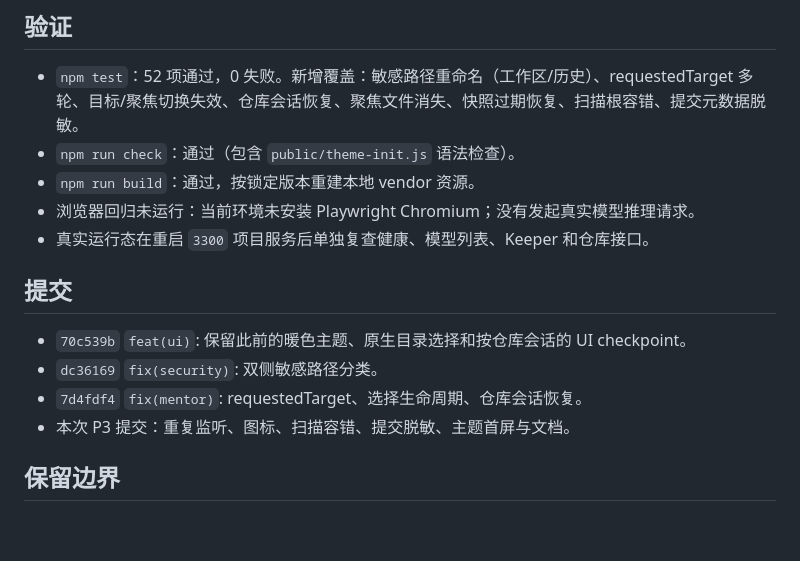
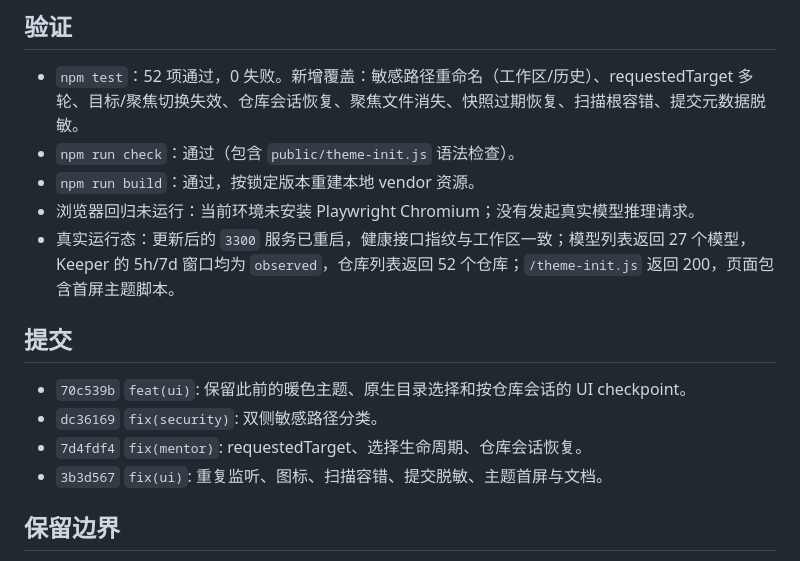
Before and after one commit to rongyishuaige7/tech-mentor-studio, a Markdown page: docs/2026-10-17_follow-up-repair.md, the part around the change. GitHub-like rendering; blank space fills up the shorter version.

Commit message:
docs: record follow-up runtime verification

```diff
--- a/docs/2026-10-17_follow-up-repair.md
+++ b/docs/2026-10-17_follow-up-repair.md
@@ -43,14 +43,14 @@
 - `npm run check`：通过（包含 `public/theme-init.js` 语法检查）。
 - `npm run build`：通过，按锁定版本重建本地 vendor 资源。
 - 浏览器回归未运行：当前环境未安装 Playwright Chromium；没有发起真实模型推理请求。
-- 真实运行态在重启 `3300` 项目服务后单独复查健康、模型列表、Keeper 和仓库接口。
+- 真实运行态：更新后的 `3300` 服务已重启，健康接口指纹与工作区一致；模型列表返回 27 个模型，Keeper 的 5h/7d 窗口均为 `observed`，仓库列表返回 52 个仓库；`/theme-init.js` 返回 200，页面包含首屏主题脚本。
 
 ## 提交
 
 - `70c539b` `feat(ui)`: 保留此前的暖色主题、原生目录选择和按仓库会话的 UI checkpoint。
 - `dc36169` `fix(security)`: 双侧敏感路径分类。
 - `7d4fdf4` `fix(mentor)`: requestedTarget、选择生命周期、仓库会话恢复。
-- 本次 P3 提交：重复监听、图标、扫描容错、提交脱敏、主题首屏与文档。
+- `3b3d567` `fix(ui)`: 重复监听、图标、扫描容错、提交脱敏、主题首屏与文档。
 
 ## 保留边界
 
```
